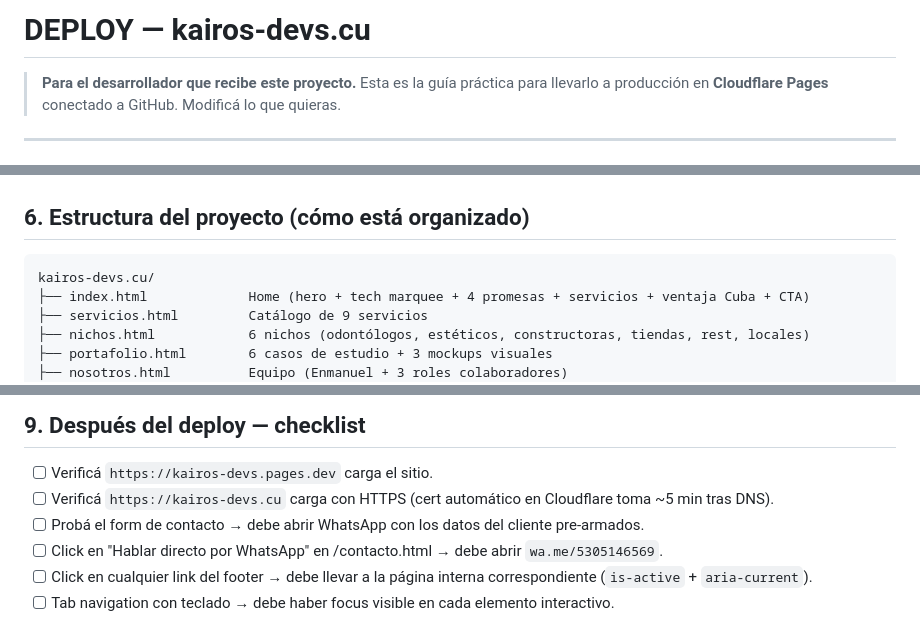
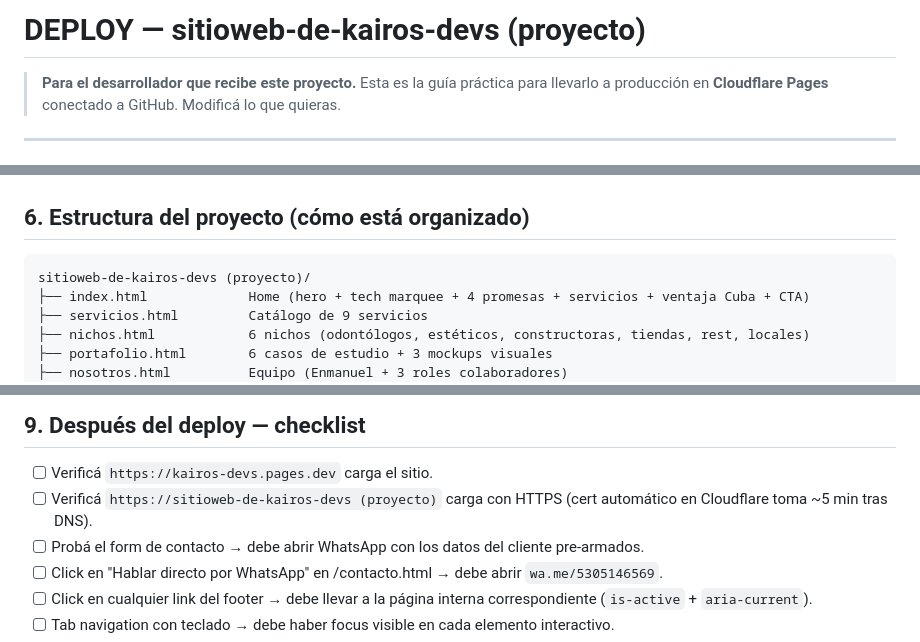
Before and after one commit to enmanueldevtrading/sitioweb-de-kairos-devs, a Markdown page: DEPLOY.md, 3 parts joined by grey strips. GitHub-like rendering.

````diff
--- a/DEPLOY.md
+++ b/DEPLOY.md
@@ -1,4 +1,4 @@
-# DEPLOY — kairos-devs.cu
+# DEPLOY — sitioweb-de-kairos-devs (proyecto)
 
 > **Para el desarrollador que recibe este proyecto.**
 > Esta es la guía práctica para llevarlo a producción en
@@ -157,7 +157,7 @@ Cloudflare Pages permite headers personalizados en un archivo
 ## 6. Estructura del proyecto (cómo está organizado)
 
 ```
-kairos-devs.cu/
+sitioweb-de-kairos-devs (proyecto)/
 ├── index.html             Home (hero + tech marquee + 4 promesas + servicios + ventaja Cuba + CTA)
 ├── servicios.html         Catálogo de 9 servicios
 ├── nichos.html            6 nichos (odontólogos, estéticos, constructoras, tiendas, rest, locales)
@@ -223,7 +223,7 @@ Si llegás a 500 builds/mes (poco probable), pasate a Workers Paid ($5/mes).
 ## 9. Después del deploy — checklist
 
 - [ ] Verificá `https://kairos-devs.pages.dev` carga el sitio.
-- [ ] Verificá `https://kairos-devs.cu` carga con HTTPS (cert
+- [ ] Verificá `https://sitioweb-de-kairos-devs (proyecto)` carga con HTTPS (cert
   automático en Cloudflare toma ~5 min tras DNS).
 - [ ] Probá el form de contacto → debe abrir WhatsApp con los
   datos del cliente pre-armados.
````
Also changed, not shown: other parts of DEPLOY.md (+9 -9 lines).
